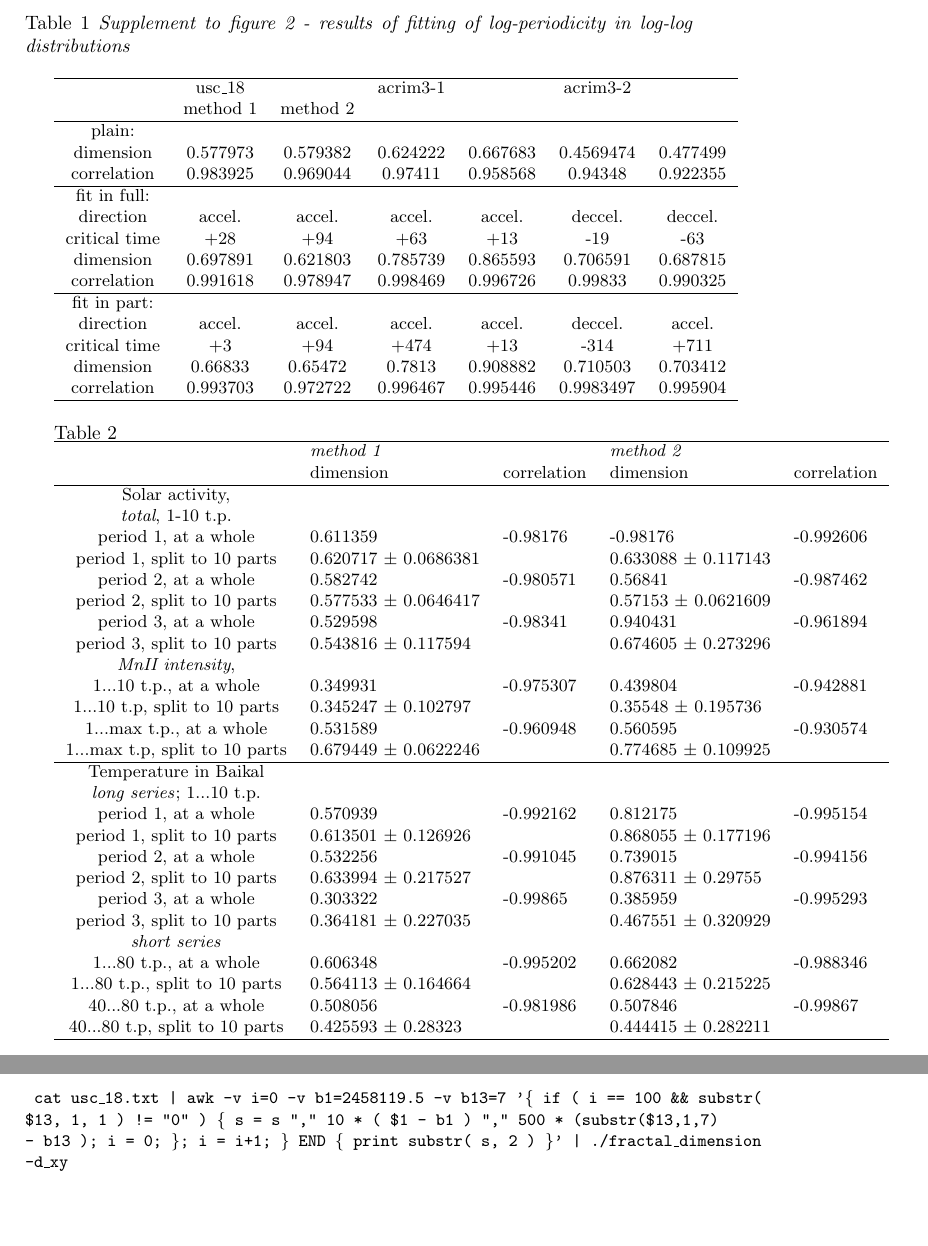
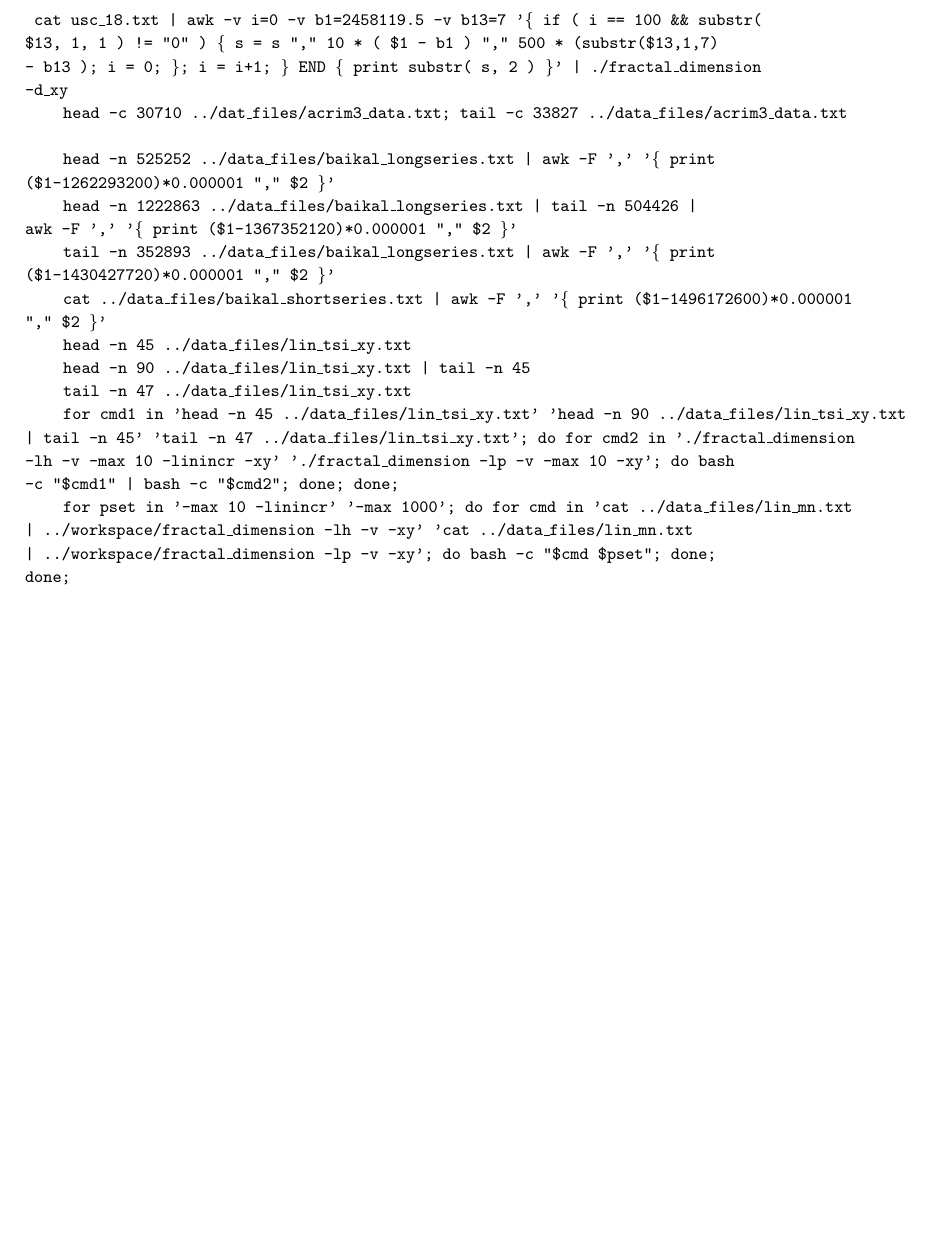
Before and after one commit to sferanchuk/logperiodic, a LaTeX document (logperiodic_acceleration.tex): two parts of pages 14 and 15 of 15 before the commit and part of page 13 of 13 after it, the two joined at a grey line, cut at the place of the change, the shorter picture padded with empty space. Compiled offline with pdfLaTeX.

Commit message:
Add files via upload

```diff
--- a/logperiodic_acceleration.tex
+++ b/logperiodic_acceleration.tex
@@ -153,84 +149,8 @@ Figure 8 \textit{Concluding drawing.}
 \end{enumerate}
 
 \newpage
+
 \section*{Appendix A}
-
-Table 1 \textit{Supplement to figure 2 - results of fitting of log-periodicity in log-log distributions}
-\vskip 12pt
-
-{\small{
-
-\begin{tabular}{cccccccccc}
-\hline
-             & usc\_18        &           & acrim3-1  &           & acrim3-2   &           \\
-             & method 1       & method 2  &           &           &            &           \\
-\hline
-plain: \\
-dimension     & 0.577973      & 0.579382  & 0.624222  & 0.667683  & 0.4569474  & 0.477499  \\
-correlation   & 0.983925      & 0.969044  & 0.97411   & 0.958568  & 0.94348    & 0.922355  \\
-\hline
-fit in full: \\
-direction     & accel.        & accel.    & accel.    & accel.    & deccel.    & deccel.   \\
-critical time & +28           & +94       & +63       & +13       & -19        & -63       \\
-dimension     & 0.697891      & 0.621803  & 0.785739  & 0.865593  & 0.706591   & 0.687815 \\
-correlation   & 0.991618      & 0.978947  & 0.998469  & 0.996726  & 0.99833    & 0.990325 \\
-\hline
-fit in part: \\
-direction     & accel.        & accel.    & accel.    & accel.    & deccel.   & accel.    \\
-critical time & +3            & +94       & +474      & +13       & -314      & +711      \\
-dimension     & 0.66833       & 0.65472   & 0.7813    & 0.908882  & 0.710503  & 0.703412  \\
-correlation   & 0.993703      & 0.972722  & 0.996467  & 0.995446  & 0.9983497 & 0.995904  \\
-\hline
-\end{tabular}
-
-}}
-
-
-\vskip 12pt
-
-Table 2 \textit{}
-
-\small{
-
-\begin{tabular}{cllll}
-\hline
-                               & \textit{method 1}        &             & \textit{method 2}        &             \\
-                               & dimension                & correlation & dimension                & correlation \\
-\hline
-Solar activity,\\
-\textit{total}, 1-10 t.p.\\
-period 1, at a whole           & 0.611359                 & -0.98176    & -0.98176                 & -0.992606   \\
-period 1, split to 10 parts    & 0.620717 $\pm$ 0.0686381 &             & 0.633088 $\pm$ 0.117143  &             \\
-period 2, at a whole           & 0.582742                 & -0.980571   & 0.56841                  & -0.987462   \\
-period 2, split to 10 parts    & 0.577533 $\pm$ 0.0646417 &             & 0.57153  $\pm$ 0.0621609 &             \\
-period 3, at a whole           & 0.529598                 & -0.98341    & 0.940431                 & -0.961894   \\
-period 3, split to 10 parts    & 0.543816 $\pm$ 0.117594  &             & 0.674605 $\pm$ 0.273296  &             \\
-\textit{MnII intensity},\\
-1...10 t.p., at a whole        & 0.349931                 & -0.975307   & 0.439804                 & -0.942881   \\
-1...10 t.p, split to 10 parts  & 0.345247 $\pm$ 0.102797  &             & 0.35548 $\pm$ 0.195736   &             \\
-1...max t.p., at a whole       & 0.531589                 & -0.960948   & 0.560595                 & -0.930574   \\
-1...max t.p, split to 10 parts & 0.679449 $\pm$ 0.0622246 &             & 0.774685 $\pm$ 0.109925  &             \\
-\hline
-Temperature in Baikal\\
-\textit{long series}; 1...10 t.p.\\
-period 1, at a whole           & 0.570939                 & -0.992162   & 0.812175                 & -0.995154   \\
-period 1, split to 10 parts    & 0.613501 $\pm$ 0.126926  &             & 0.868055 $\pm$ 0.177196  &             \\
-period 2, at a whole           & 0.532256                 & -0.991045   & 0.739015                 & -0.994156   \\
-period 2, split to 10 parts    & 0.633994 $\pm$ 0.217527  &             & 0.876311 $\pm$ 0.29755   &             \\
-period 3, at a whole           & 0.303322                 & -0.99865    & 0.385959                 & -0.995293   \\
-period 3, split to 10 parts    & 0.364181 $\pm$ 0.227035  &             & 0.467551 $\pm$ 0.320929  &             \\
-\textit{short series}\\
-1...80 t.p., at a whole        & 0.606348                 & -0.995202   & 0.662082                 & -0.988346   \\
-1...80 t.p., split to 10 parts & 0.564113 $\pm$ 0.164664  &             & 0.628443 $\pm$ 0.215225  &             \\
-40...80 t.p., at a whole       & 0.508056                 & -0.981986   & 0.507846                 & -0.99867   \\
-40...80 t.p, split to 10 parts & 0.425593 $\pm$ 0.28323   &             & 0.444415 $\pm$ 0.282211  &             \\
-\hline
-\end{tabular}
-}
-
-
-\newpage
-\section*{Appendix B}
 
 
 \texttt{\small{ cat usc\_18.txt | awk -v i=0 -v b1=2458119.5 -v b13=7 '\{ if ( i == 100 \&\& substr( \$13, 1, 1 ) != "0" ) \{ s = s "," 10 * ( \$1 - b1 ) "," 500 * (substr(\$13,1,7) - b13 ); i = 0; \}; i = i+1; \} END \{ print substr( s, 2 ) \}' | ./fractal\_dimension -d\_xy }}
@@ -239,14 +159,25 @@ period 3, split to 10 parts    & 0.364181 $\pm$ 0.227035  &             & 0.4675
 
 %echo "$s_beg" >../figure_sources/fig_baikal_shortseries.html;cat ../data_files/baikal_shortseries.txt | while read line; do a1=${line:0:10};a2=${line:11:5};n1=`echo "($a1-$d_beg)*0.00001" | bc`;n2=`echo "$a2*10" | bc`; s="+\" $n1,$n2\""; echo "$s" >>../figure_sources/fig_baikal_shortseries.html; done; echo "$s_end" >>../figure_sources/fig_baikal_shortseries.html;
 
-% head -c 30710 ../data_files/acrim3_data.txt; tail -c 33827 ../data_files/acrim3_data.txt
+\texttt{\small{ head -c 30710 ../dat\_files/acrim3\_data.txt; tail -c 33827 ../data\_files/acrim3\_data.txt } }
 
-%head -n 525252 ../data_files/baikal_longseries.txt |   awk -F ',' '{ print ($1-1262293200)*0.000001 "," $2 }'
-%head -n 1222863 ../data_files/baikal_longseries.txt | tail -n $((1222863-718437))  |  awk -F ',' '{ print ($1-1367352120)*0.000001 "," $2 }'
-%tail -n $((1575756-1222863)) ../data_files/baikal_longseries.txt |  awk -F ',' '{ print ($1-1430427720)*0.000001 "," $2 }'
-%cat ../data_files/baikal_shortseries.txt |   awk -F ',' '{ print ($1-1496172600)*0.000001 "," $2 }'
+\texttt{\small{ head -n 525252 ../data\_files/baikal\_longseries.txt |   awk -F ',' '\{ print (\$1-1262293200)*0.000001 "," \$2 \}' } }
 
-%for cmd in './fractal_dimension -lh -v -max 10 -linincr' './fractal_dimension -lh -v -max 1000' './fractal_dimension -lh -v'; do echo "["; cat ../data_files/lin_tsi.txt | bash -c "$cmd" | head -n 38 | tail -n 36; echo "],"; done;
+\texttt{\small{ head -n 1222863 ../data\_files/baikal\_longseries.txt | tail -n 504426 |  awk -F ',' '\{ print (\$1-1367352120)*0.000001 "," \$2 \}' } }
+
+\texttt{\small{ tail -n 352893 ../data\_files/baikal\_longseries.txt |  awk -F ',' '\{ print (\$1-1430427720)*0.000001 "," \$2 \}' } }
+
+\texttt{\small{ cat ../data\_files/baikal\_shortseries.txt |  awk -F ',' '\{ print (\$1-1496172600)*0.000001 "," \$2 \}' } }
+
+\texttt{\small{ head -n 45 ../data\_files/lin\_tsi\_xy.txt } }
+
+\texttt{\small{ head -n 90 ../data\_files/lin\_tsi\_xy.txt | tail -n 45 } }
+
+\texttt{\small{ tail -n 47 ../data\_files/lin\_tsi\_xy.txt } }
+
+\texttt{\small{ for cmd1 in 'head -n 45 ../data\_files/lin\_tsi\_xy.txt' 'head -n 90 ../data\_files/lin\_tsi\_xy.txt | tail -n 45' 'tail -n 47 ../data\_files/lin\_tsi\_xy.txt'; do for cmd2 in './fractal\_dimension -lh -v -max 10 -linincr -xy' './fractal\_dimension -lp -v -max 10 -xy'; do bash -c "\$cmd1" | bash -c "\$cmd2"; done; done; } }
+
+\texttt{\small{ for pset in '-max 10 -linincr' '-max 1000'; do for cmd in 'cat ../data\_files/lin\_mn.txt | ../workspace/fractal\_dimension -lh -v -xy' 'cat ../data\_files/lin\_mn.txt | ../workspace/fractal\_dimension -lp -v -xy'; do bash -c "\$cmd \$pset"; done; done; } }
 
 %head -n 525252 ../data_files/baikal_longseries.txt |  awk -F "," '{ print (1367352120-$1)*0.000001*(log(2+(1367352120-$1)/(86400*365))/(log(4)-log(2))) "," $2 }' | ./fractal_dimension -hm -v -xy
 %cat ../data_files/lin_mn.txt | awk -F "," '{ for ( i=1; i <= NF; i+= 2 ) { print (365*(36-$i/365)*log(36-$i/365)/log(10)) "," $(i+1); } }' | ./fractal_dimension -hm -v -xy
```
Also changed, not shown: logperiodic_acceleration.pdf, logperiodic_acceleration.tex (50 more changed lines), 1 other file.
